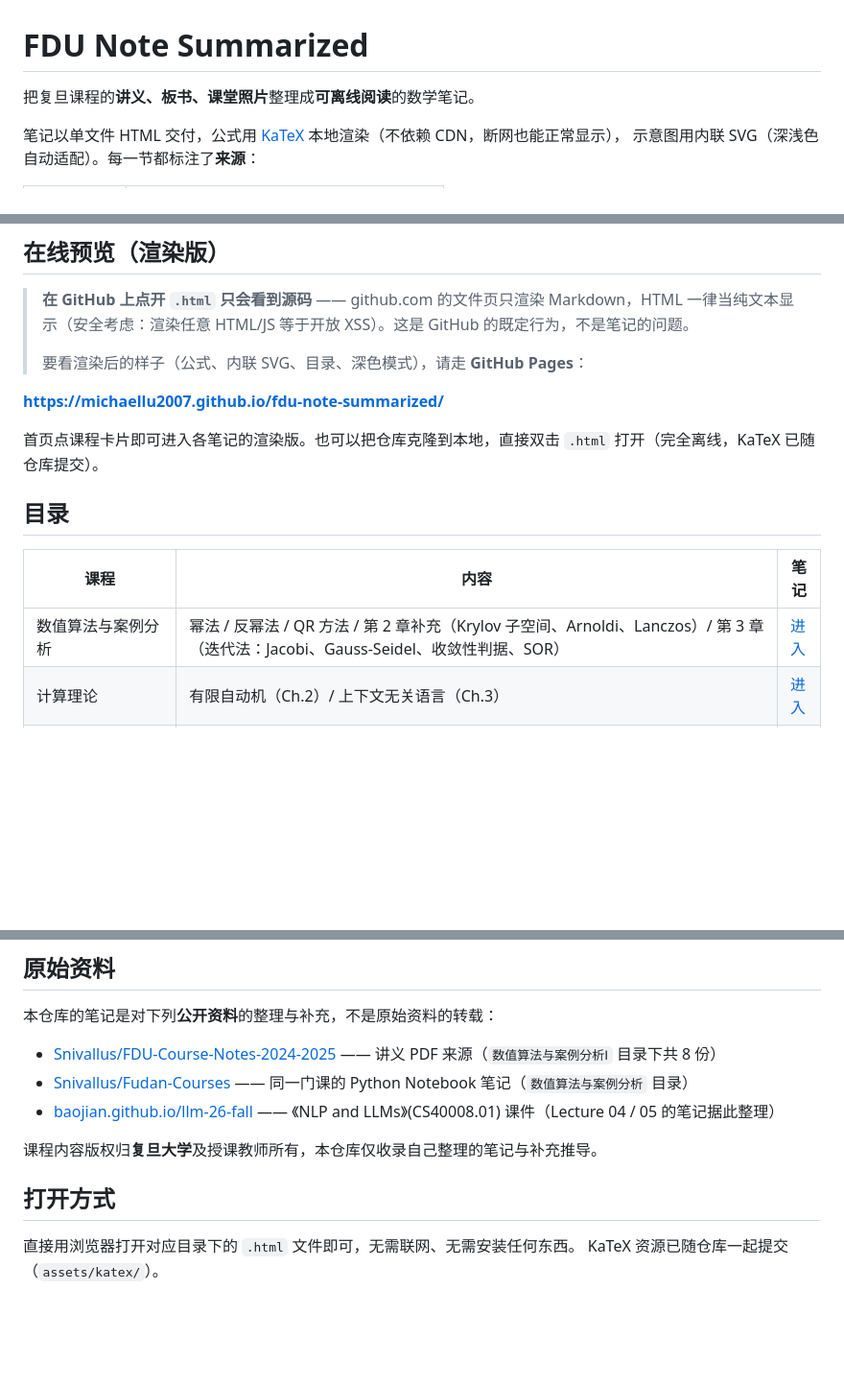
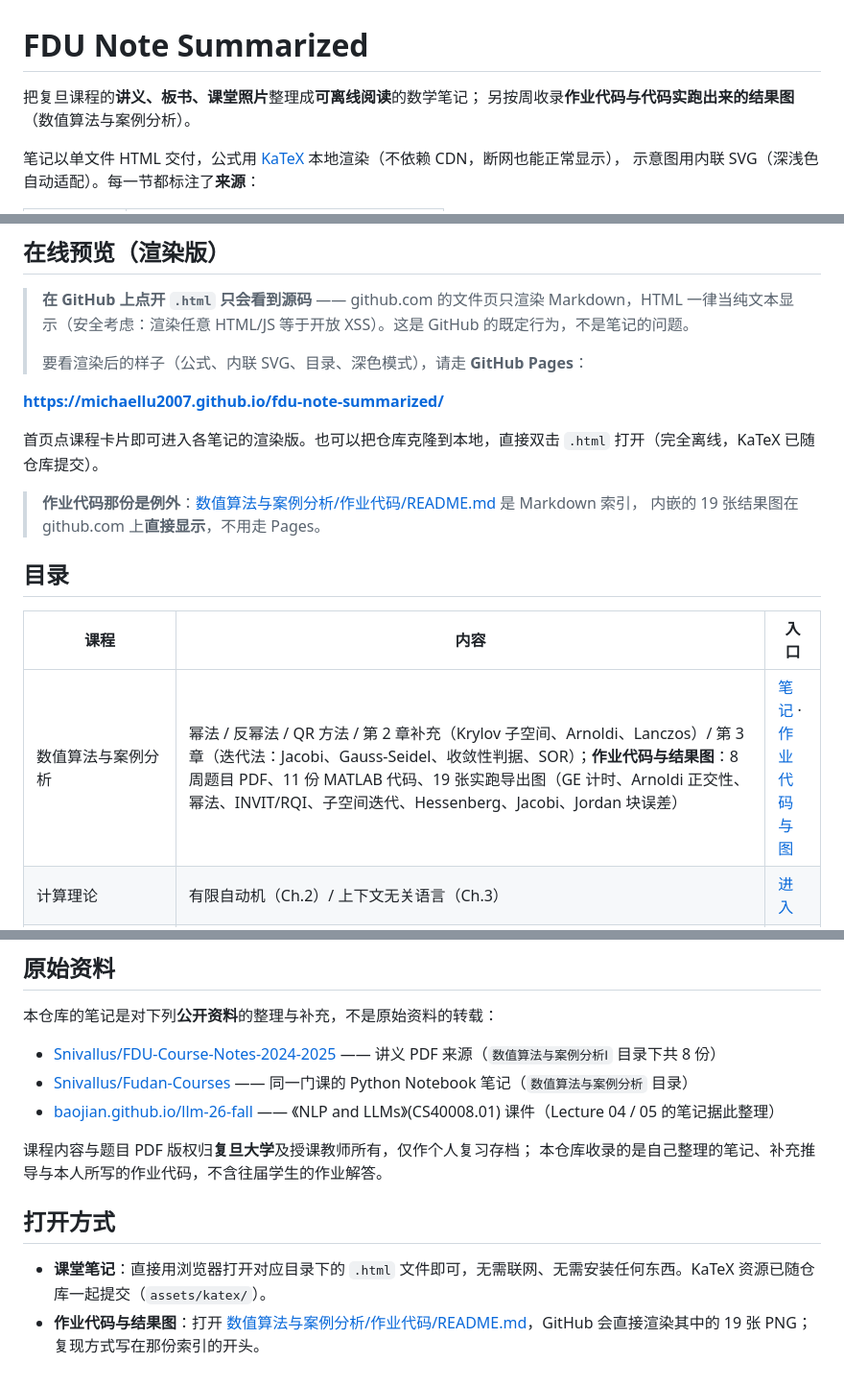
Before and after one commit to michaellu2007/fdu-note-summarized, a Markdown page: README.md, 3 parts joined by grey strips. Shown at 96% size. Rendered like a GitHub page; blank space fills up the shorter version.

Commit message:
docs: 根 README 同步作业代码与结果图入口
- 简介补上按周收录的作业代码与实跑结果图
- 在线预览段落说明 Markdown 索引在 github.com 直接渲染 19 张 PNG，无需 Pages
- 目录表数值算法一行补作业代码/图的内容摘要与直达链接，列名改为「入口」
- 版权声明改为涵盖题目 PDF 与本人作业代码；打开方式拆分笔记/作业两条

```diff
--- a/README.md
+++ b/README.md
@@ -1,6 +1,7 @@
 # FDU Note Summarized
 
-把复旦课程的**讲义、板书、课堂照片**整理成**可离线阅读**的数学笔记。
+把复旦课程的**讲义、板书、课堂照片**整理成**可离线阅读**的数学笔记；
+另按周收录**作业代码与代码实跑出来的结果图**（数值算法与案例分析）。
 
 笔记以单文件 HTML 交付，公式用 [KaTeX](https://katex.org/) 本地渲染（不依赖 CDN，断网也能正常显示），
 示意图用内联 SVG（深浅色自动适配）。每一节都标注了**来源**：
@@ -27,11 +28,14 @@
 
 首页点课程卡片即可进入各笔记的渲染版。也可以把仓库克隆到本地，直接双击 `.html` 打开（完全离线，KaTeX 已随仓库提交）。
 
+> **作业代码那份是例外**：[数值算法与案例分析/作业代码/README.md](./数值算法与案例分析/作业代码/README.md) 是 Markdown 索引，
+> 内嵌的 19 张结果图在 github.com 上**直接显示**，不用走 Pages。
+
 ## 目录
 
-| 课程 | 内容 | 笔记 |
+| 课程 | 内容 | 入口 |
 |---|---|---|
-| 数值算法与案例分析 | 幂法 / 反幂法 / QR 方法 / 第 2 章补充（Krylov 子空间、Arnoldi、Lanczos）/ 第 3 章（迭代法：Jacobi、Gauss-Seidel、收敛性判据、SOR） | [进入](./数值算法与案例分析/) |
+| 数值算法与案例分析 | 幂法 / 反幂法 / QR 方法 / 第 2 章补充（Krylov 子空间、Arnoldi、Lanczos）/ 第 3 章（迭代法：Jacobi、Gauss-Seidel、收敛性判据、SOR）；**作业代码与结果图**：8 周题目 PDF、11 份 MATLAB 代码、19 张实跑导出图（GE 计时、Arnoldi 正交性、幂法、INVIT/RQI、子空间迭代、Hessenberg、Jacobi、Jordan 块误差） | [笔记](./数值算法与案例分析/) · [作业代码与图](./数值算法与案例分析/作业代码/README.md) |
 | 计算理论 | 有限自动机（Ch.2）/ 上下文无关语言（Ch.3） | [进入](./计算理论/) |
 | 数据结构（与算法） | 绪论：数组 / 链表 / 栈 / 队列、算法分析、渐进记号、插入排序；第二讲 递归：二分查找、快速幂、Fibonacci 陷阱、归并排序、递归树与主定理、树与遍历、堆与堆排序；第三讲 快速排序：Partition 两种写法、平均分析、指示器随机变量、比较排序的 Ω(n log n) 下界、计数与基数排序；第四讲 顺序统计量与平衡结构：RandomizedSelect、最坏线性选择、BST、红黑树（含高度证明）、跳表；另附**期中复习全书**（14 节带推导）与**习题册**（22 条细节陷阱 + 33 道 CLRS 风格习题 + 模拟卷） | [进入](./数据结构/) |
 | NLP and LLMs（CS40008.01） | Lecture 04 神经语言模型与循环注意力（前馈 LM、循环状态与 BPTT、LSTM、Bahdanau 注意力）；Lecture 05 注意力与 Transformer（自注意力、Q/K/V、正弦位置编码与 RoPE、多头、残差 / LayerNorm / FFN、原始论文证据）；Lecture 06 预训练与解码实践（位移目标与 token 损失、优化器更新八步、AdamW、warmup + 余弦、梯度裁剪、验证损失与困惑度、checkpoint 恢复、贪心 / 温度 / top-p 解码）；Lecture 07 算力预算与扩展律（6ND 与 16N 的记账、等算力剖面与最优分配、幂律拟合与外推失败、Chinchilla 前后对比） | [进入](./LLM与NLP/) |
@@ -48,9 +52,10 @@
 - [baojian.github.io/llm-26-fall](https://baojian.github.io/llm-26-fall/)
   —— 《NLP and LLMs》(CS40008.01) 课件（Lecture 04 / 05 的笔记据此整理）
 
-课程内容版权归**复旦大学**及授课教师所有，本仓库仅收录自己整理的笔记与补充推导。
+课程内容与题目 PDF 版权归**复旦大学**及授课教师所有，仅作个人复习存档；
+本仓库收录的是自己整理的笔记、补充推导与本人所写的作业代码，不含往届学生的作业解答。
 
 ## 打开方式
 
-直接用浏览器打开对应目录下的 `.html` 文件即可，无需联网、无需安装任何东西。
-KaTeX 资源已随仓库一起提交（`assets/katex/`）。
+- **课堂笔记**：直接用浏览器打开对应目录下的 `.html` 文件即可，无需联网、无需安装任何东西。KaTeX 资源已随仓库一起提交（`assets/katex/`）。
+- **作业代码与结果图**：打开 [数值算法与案例分析/作业代码/README.md](./数值算法与案例分析/作业代码/README.md)，GitHub 会直接渲染其中的 19 张 PNG；复现方式写在那份索引的开头。
```
